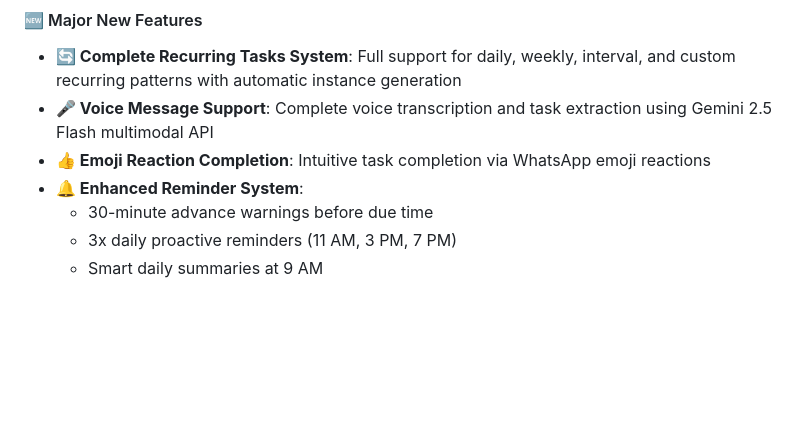
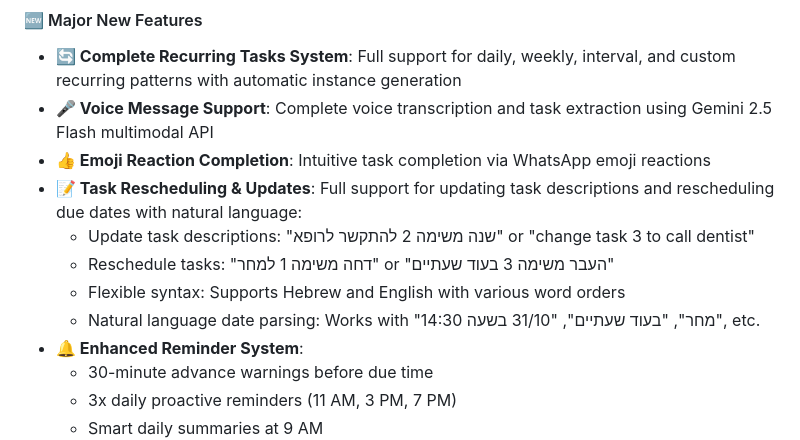
Before and after one commit to orkurtz/Todobot, a Markdown page: README.md, the part around the change. Drawn GitHub-style; blank space fills up the shorter version.

Commit message:
update new major features section in the readme

```diff
--- a/README.md
+++ b/README.md
@@ -44,6 +44,11 @@ This repository represents a **complete refactor and significant enhancement** o
 - **🔄 Complete Recurring Tasks System**: Full support for daily, weekly, interval, and custom recurring patterns with automatic instance generation
 - **🎤 Voice Message Support**: Complete voice transcription and task extraction using Gemini 2.5 Flash multimodal API
 - **👍 Emoji Reaction Completion**: Intuitive task completion via WhatsApp emoji reactions
+- **📝 Task Rescheduling & Updates**: Full support for updating task descriptions and rescheduling due dates with natural language:
+  - Update task descriptions: "שנה משימה 2 להתקשר לרופא" or "change task 3 to call dentist"
+  - Reschedule tasks: "דחה משימה 1 למחר" or "העבר משימה 3 בעוד שעתיים"
+  - Flexible syntax: Supports Hebrew and English with various word orders
+  - Natural language date parsing: Works with "מחר", "בעוד שעתיים", "31/10 בשעה 14:30", etc.
 - **🔔 Enhanced Reminder System**:
   - 30-minute advance warnings before due time
   - 3x daily proactive reminders (11 AM, 3 PM, 7 PM)
```
